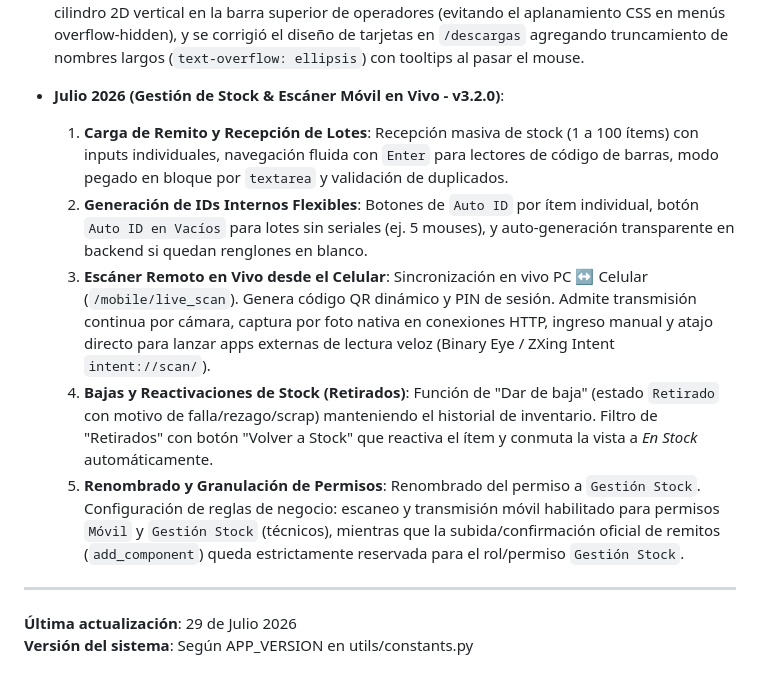
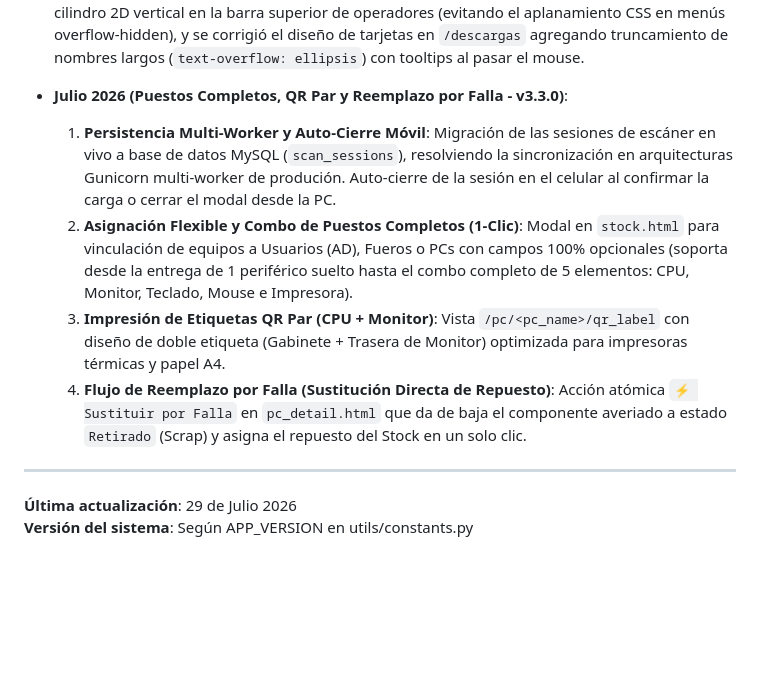
Before and after one commit to gustavounju/servidor-inventario, a Markdown page: CONTEXT.md, the part around the change. GitHub-like rendering; blank space fills up the shorter version.

Commit message:
docs: actualizar CONTEXT.md con la documentacion del release v3.3.0

```diff
--- a/CONTEXT.md
+++ b/CONTEXT.md
@@ -182,12 +182,11 @@ python servidor.py (modo HTTP en puerto 8080 para móviles)
 - **Feature (16 Julio 2026)**: Implementación del Repositorio Público de Software y Drivers (`/descargas`). Se creó una interfaz web (`descargas.html`) que lee dinámicamente un catálogo local (`catalog.json`) y escanea el disco (`static/downloads/`) para servir ejecutables de instalación a velocidad LAN a los técnicos. Además, se implementó auditoría de descargas almacenando el historial (IP, categoría, archivo) en la tabla `software_download_logs` para su revisión por parte de Administradores.
 - **UI/UX & Interactive 3D (22 Julio 2026)**: Rediseño completo de la navegación del Repositorio de Software. Se reemplazó el botón estático de "Repositorio SW" en la página de inicio/login por un **carrusel de cilindro giratorio 3D** interactivo (prisma pentagonal) que auto-rota lentamente al estar inactivo, responde al desplazamiento horizontal del mouse al pasar por encima y redirige a la sección/categoría correspondiente en un clic. Adicionalmente, se implementó un dial de cilindro 2D vertical en la barra superior de operadores (evitando el aplanamiento CSS en menús overflow-hidden), y se corrigió el diseño de tarjetas en `/descargas` agregando truncamiento de nombres largos (`text-overflow: ellipsis`) con tooltips al pasar el mouse.
 
-- **Julio 2026 (Gestión de Stock & Escáner Móvil en Vivo - v3.2.0)**:
-  1. **Carga de Remito y Recepción de Lotes**: Recepción masiva de stock (1 a 100 ítems) con inputs individuales, navegación fluida con `Enter` para lectores de código de barras, modo pegado en bloque por `textarea` y validación de duplicados.
-  2. **Generación de IDs Internos Flexibles**: Botones de `Auto ID` por ítem individual, botón `Auto ID en Vacíos` para lotes sin seriales (ej. 5 mouses), y auto-generación transparente en backend si quedan renglones en blanco.
-  3. **Escáner Remoto en Vivo desde el Celular**: Sincronización en vivo PC ↔ Celular (`/mobile/live_scan`). Genera código QR dinámico y PIN de sesión. Admite transmisión continua por cámara, captura por foto nativa en conexiones HTTP, ingreso manual y atajo directo para lanzar apps externas de lectura veloz (Binary Eye / ZXing Intent `intent://scan/`).
-  4. **Bajas y Reactivaciones de Stock (Retirados)**: Función de "Dar de baja" (estado `Retirado` con motivo de falla/rezago/scrap) manteniendo el historial de inventario. Filtro de "Retirados" con botón "Volver a Stock" que reactiva el ítem y conmuta la vista a *En Stock* automáticamente.
-  5. **Renombrado y Granulación de Permisos**: Renombrado del permiso a `Gestión Stock`. Configuración de reglas de negocio: escaneo y transmisión móvil habilitado para permisos `Móvil` y `Gestión Stock` (técnicos), mientras que la subida/confirmación oficial de remitos (`add_component`) queda estrictamente reservada para el rol/permiso `Gestión Stock`.
+- **Julio 2026 (Puestos Completos, QR Par y Reemplazo por Falla - v3.3.0)**:
+  1. **Persistencia Multi-Worker y Auto-Cierre Móvil**: Migración de las sesiones de escáner en vivo a base de datos MySQL (`scan_sessions`), resolviendo la sincronización en arquitecturas Gunicorn multi-worker de produción. Auto-cierre de la sesión en el celular al confirmar la carga o cerrar el modal desde la PC.
+  2. **Asignación Flexible y Combo de Puestos Completos (1-Clic)**: Modal en `stock.html` para vinculación de equipos a Usuarios (AD), Fueros o PCs con campos 100% opcionales (soporta desde la entrega de 1 periférico suelto hasta el combo completo de 5 elementos: CPU, Monitor, Teclado, Mouse e Impresora).
+  3. **Impresión de Etiquetas QR Par (CPU + Monitor)**: Vista `/pc/<pc_name>/qr_label` con diseño de doble etiqueta (Gabinete + Trasera de Monitor) optimizada para impresoras térmicas y papel A4.
+  4. **Flujo de Reemplazo por Falla (Sustitución Directa de Repuesto)**: Acción atómica `⚡ Sustituir por Falla` en `pc_detail.html` que da de baja el componente averiado a estado `Retirado` (Scrap) y asigna el repuesto del Stock en un solo clic.
 
 ---
 
```
